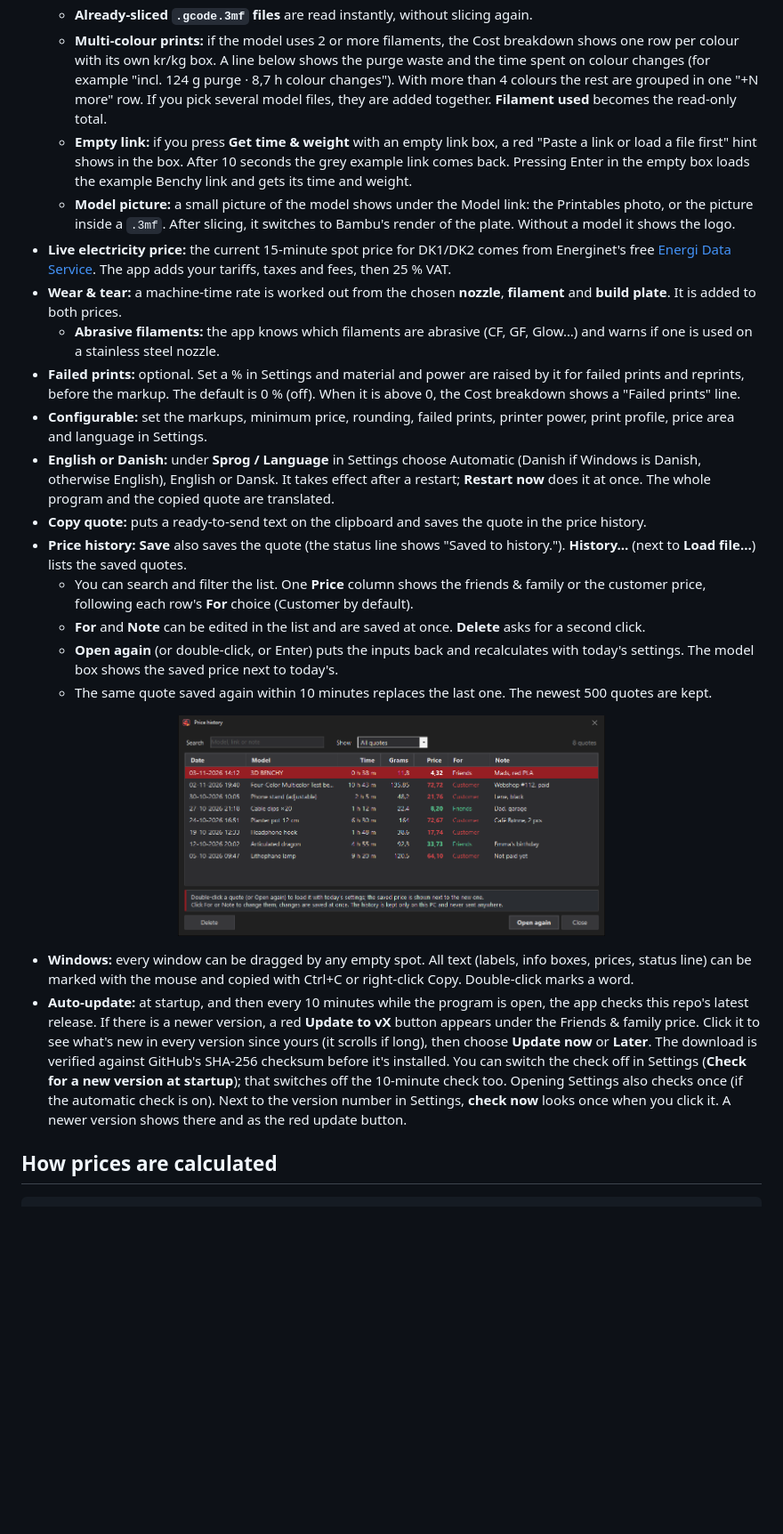
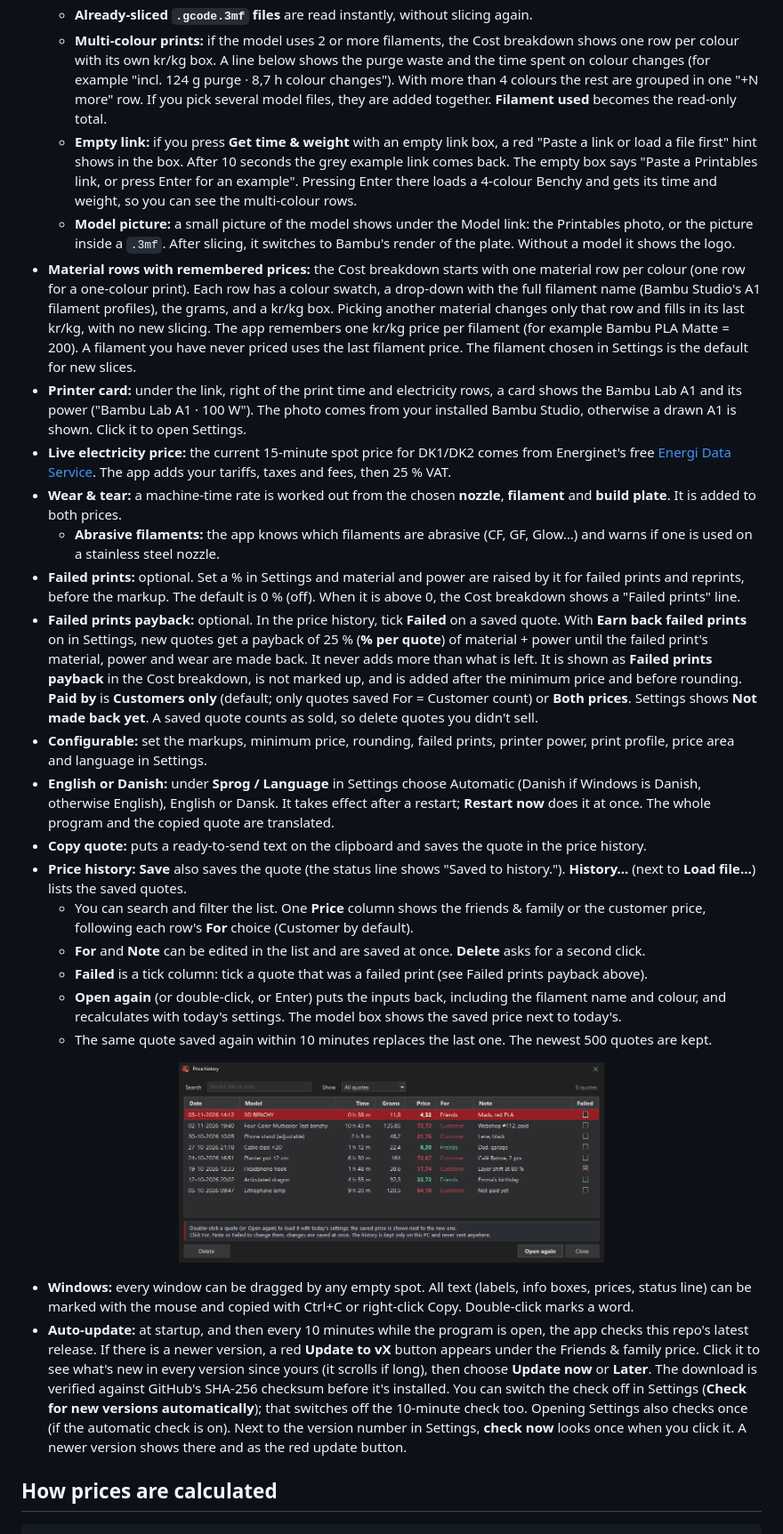
Before and after one commit to gettic/PrintPrice, a Markdown page: README.md, the part around one of its changes. Shown at 89% size. Rendered like a GitHub page; pictures changed too: assets/screenshot-history.png; blank space fills up the shorter version.

````diff
--- a/README.md
+++ b/README.md
@@ -23,25 +23,29 @@ The exe isn't code-signed, so the first time you run it Windows SmartScreen may
   - **Other sites** (MakerWorld, Thingiverse…) block automatic downloads. Download the STL/3MF yourself and drop it on the window instead.
   - **Already-sliced `.gcode.3mf` files** are read instantly, without slicing again.
   - **Multi-colour prints:** if the model uses 2 or more filaments, the Cost breakdown shows one row per colour with its own kr/kg box. A line below shows the purge waste and the time spent on colour changes (for example "incl. 124 g purge · 8,7 h colour changes"). With more than 4 colours the rest are grouped in one "+N more" row. If you pick several model files, they are added together. **Filament used** becomes the read-only total.
-  - **Empty link:** if you press **Get time & weight** with an empty link box, a red "Paste a link or load a file first" hint shows in the box. After 10 seconds the grey example link comes back. Pressing Enter in the empty box loads the example Benchy link and gets its time and weight.
+  - **Empty link:** if you press **Get time & weight** with an empty link box, a red "Paste a link or load a file first" hint shows in the box. After 10 seconds the grey example link comes back. The empty box says "Paste a Printables link, or press Enter for an example". Pressing Enter there loads a 4-colour Benchy and gets its time and weight, so you can see the multi-colour rows.
   - **Model picture:** a small picture of the model shows under the Model link: the Printables photo, or the picture inside a `.3mf`. After slicing, it switches to Bambu's render of the plate. Without a model it shows the logo.
+- **Material rows with remembered prices:** the Cost breakdown starts with one material row per colour (one row for a one-colour print). Each row has a colour swatch, a drop-down with the full filament name (Bambu Studio's A1 filament profiles), the grams, and a kr/kg box. Picking another material changes only that row and fills in its last kr/kg, with no new slicing. The app remembers one kr/kg price per filament (for example Bambu PLA Matte = 200). A filament you have never priced uses the last filament price. The filament chosen in Settings is the default for new slices.
+- **Printer card:** under the link, right of the print time and electricity rows, a card shows the Bambu Lab A1 and its power ("Bambu Lab A1 · 100 W"). The photo comes from your installed Bambu Studio, otherwise a drawn A1 is shown. Click it to open Settings.
 - **Live electricity price:** the current 15-minute spot price for DK1/DK2 comes from Energinet's free [Energi Data Service](https://www.energidataservice.dk/). The app adds your tariffs, taxes and fees, then 25 % VAT.
 - **Wear & tear:** a machine-time rate is worked out from the chosen **nozzle**, **filament** and **build plate**. It is added to both prices.
   - **Abrasive filaments:** the app knows which filaments are abrasive (CF, GF, Glow…) and warns if one is used on a stainless steel nozzle.
 - **Failed prints:** optional. Set a % in Settings and material and power are raised by it for failed prints and reprints, before the markup. The default is 0 % (off). When it is above 0, the Cost breakdown shows a "Failed prints" line.
+- **Failed prints payback:** optional. In the price history, tick **Failed** on a saved quote. With **Earn back failed prints** on in Settings, new quotes get a payback of 25 % (**% per quote**) of material + power until the failed print's material, power and wear are made back. It never adds more than what is left. It is shown as **Failed prints payback** in the Cost breakdown, is not marked up, and is added after the minimum price and before rounding. **Paid by** is **Customers only** (default; only quotes saved For = Customer count) or **Both prices**. Settings shows **Not made back yet**. A saved quote counts as sold, so delete quotes you didn't sell.
 - **Configurable:** set the markups, minimum price, rounding, failed prints, printer power, print profile, price area and language in Settings.
 - **English or Danish:** under **Sprog / Language** in Settings choose Automatic (Danish if Windows is Danish, otherwise English), English or Dansk. It takes effect after a restart; **Restart now** does it at once. The whole program and the copied quote are translated.
 - **Copy quote:** puts a ready-to-send text on the clipboard and saves the quote in the price history.
 - **Price history:** **Save** also saves the quote (the status line shows "Saved to history."). **History…** (next to **Load file…**) lists the saved quotes.
   - You can search and filter the list. One **Price** column shows the friends & family or the customer price, following each row's **For** choice (Customer by default).
   - **For** and **Note** can be edited in the list and are saved at once. **Delete** asks for a second click.
-  - **Open again** (or double-click, or Enter) puts the inputs back and recalculates with today's settings. The model box shows the saved price next to today's.
+  - **Failed** is a tick column: tick a quote that was a failed print (see Failed prints payback above).
+  - **Open again** (or double-click, or Enter) puts the inputs back, including the filament name and colour, and recalculates with today's settings. The model box shows the saved price next to today's.
   - The same quote saved again within 10 minutes replaces the last one. The newest 500 quotes are kept.
 
 <p align="center"><img src="assets/screenshot-history.png" width="480" alt="Screenshot of the History window"></p>
 
 - **Windows:** every window can be dragged by any empty spot. All text (labels, info boxes, prices, status line) can be marked with the mouse and copied with Ctrl+C or right-click Copy. Double-click marks a word.
-- **Auto-update:** at startup, and then every 10 minutes while the program is open, the app checks this repo's latest release. If there is a newer version, a red **Update to vX** button appears under the Friends & family price. Click it to see what's new in every version since yours (it scrolls if long), then choose **Update now** or **Later**. The download is verified against GitHub's SHA-256 checksum before it's installed. You can switch the check off in Settings (**Check for a new version at startup**); that switches off the 10-minute check too. Opening Settings also checks once (if the automatic check is on). Next to the version number in Settings, **check now** looks once when you click it. A newer version shows there and as the red update button.
+- **Auto-update:** at startup, and then every 10 minutes while the program is open, the app checks this repo's latest release. If there is a newer version, a red **Update to vX** button appears under the Friends & family price. Click it to see what's new in every version since yours (it scrolls if long), then choose **Update now** or **Later**. The download is verified against GitHub's SHA-256 checksum before it's installed. You can switch the check off in Settings (**Check for new versions automatically**); that switches off the 10-minute check too. Opening Settings also checks once (if the automatic check is on). Next to the version number in Settings, **check now** looks once when you click it. A newer version shows there and as the red update button.
 
 ## How prices are calculated
 ```
````
Also changed, not shown: other parts of README.md (+5 -4 lines), assets/screenshot-multicolour.png, assets/screenshot.png, 10 other files.
